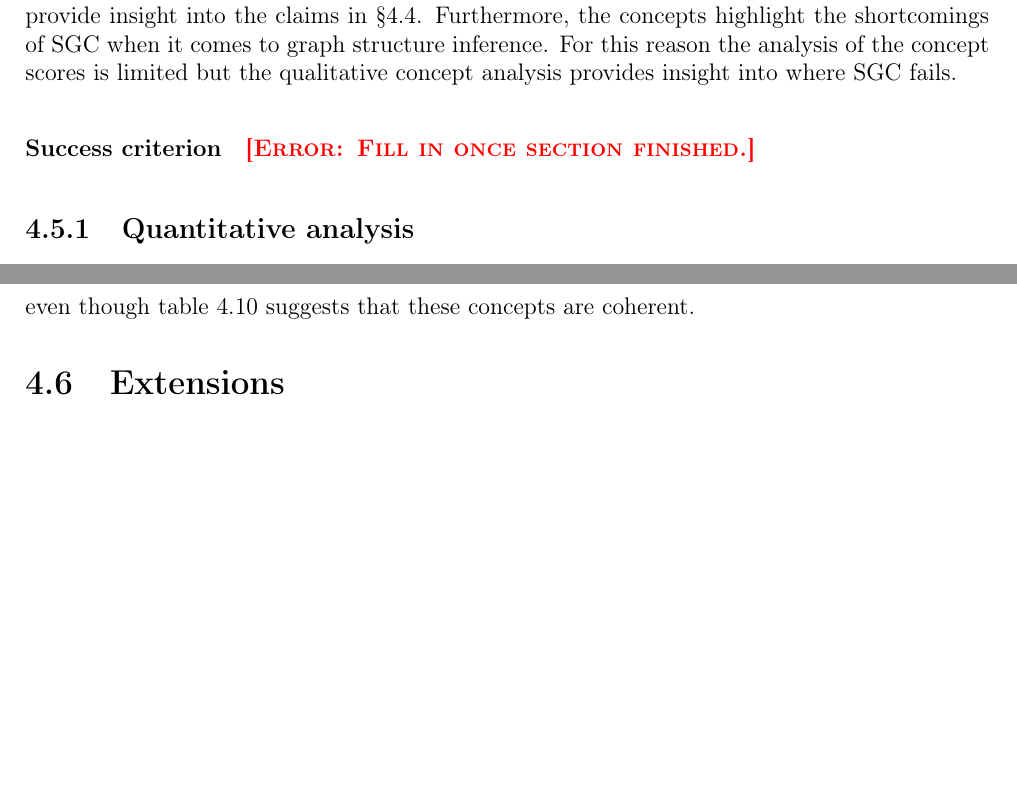
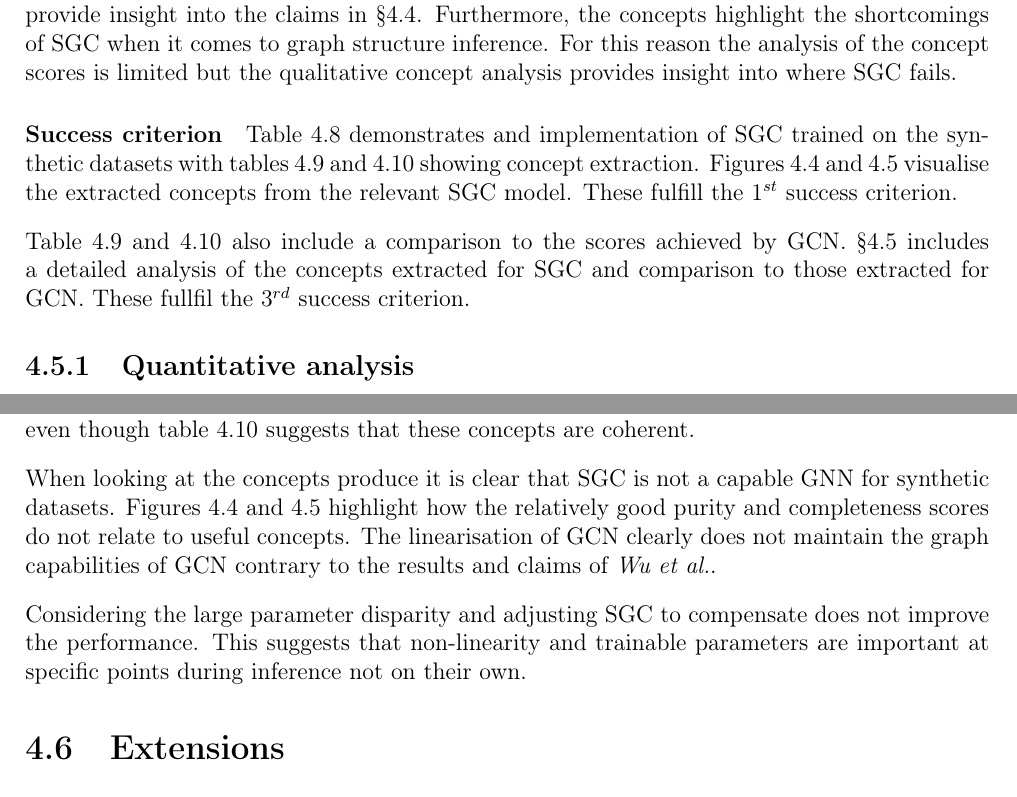
Before and after one commit to skyepurchase/Simplified_GNN_Concepts, a LaTeX thesis (diss/main.tex, which reads diss/chapters/evaluation.tex): two parts of pages 36 and 40 of 49, joined at a grey line, cut so that both start at the same text, the shorter picture padded with empty space. Compiled offline with pdfLaTeX.

Commit message:
Finished core evaluation

```diff
--- a/diss/chapters/evaluation.tex
+++ b/diss/chapters/evaluation.tex
@@ -261,7 +261,12 @@ Furthermore, the concepts highlight the shortcomings of SGC when it comes to gra
 For this reason the analysis of the concept scores is limited but the qualitative concept analysis provides insight into where SGC fails.
 
 \paragraph{Success criterion}
-\error{Fill in once section finished.}
+Table \ref{tab:SGC-acc} demonstrates and implementation of SGC trained on the synthetic datasets with tables \ref{tab:SGC-completeness} and \ref{tab:SGC-purity} showing concept extraction.
+Figures \ref{fig:SGC-BA-Shapes} and \ref{fig:BA-Community} visualise the extracted concepts from the relevant SGC model. These fulfill the \ref{crit1}$^{st}$ success criterion.
+
+Table \ref{tab:SGC-completeness} and \ref{tab:SGC-purity} also include a comparison to the scores achieved by GCN.
+\Sref{sec:comp-concept} includes a detailed analysis of the concepts extracted for SGC and comparison to those extracted for GCN.
+These fullfil the \ref{crit3}$^{rd}$ success criterion.
 
 \subsection{Quantitative analysis}
 \paragraph{Completeness}
@@ -343,6 +348,13 @@ Though particularly apparent in BA Community these behaviours of SGC are likely
 The low accuracy of SGC means that the data present in tables \ref{tab:SGC-completeness} and \ref{tab:SGC-purity} does not carry much meaning.
 However, table \ref{tab:SGC-completeness} does suggest that SGC does not produce useful concepts even though table \ref{tab:SGC-purity} suggests that these concepts are coherent.
 
+When looking at the concepts produce it is clear that SGC is not a capable GNN for synthetic datasets.
+Figures \ref{fig:SGC-BA-Shapes} and \ref{fig:BA-Community} highlight how the relatively good purity and completeness scores do not relate to useful concepts.
+The linearisation of GCN clearly does not maintain the graph capabilities of GCN contrary to the results and claims of \textit{Wu et al.}.
+
+Considering the large parameter disparity and adjusting SGC to compensate does not improve the performance.
+This suggests that non-linearity and trainable parameters are important at specific points during inference not on their own.
+
 \section{Extensions}
 
 \subsection{SGC Graph Classification}
```
Also changed, not shown: diss/chapters/evaluation.tex (4 more changed lines).
